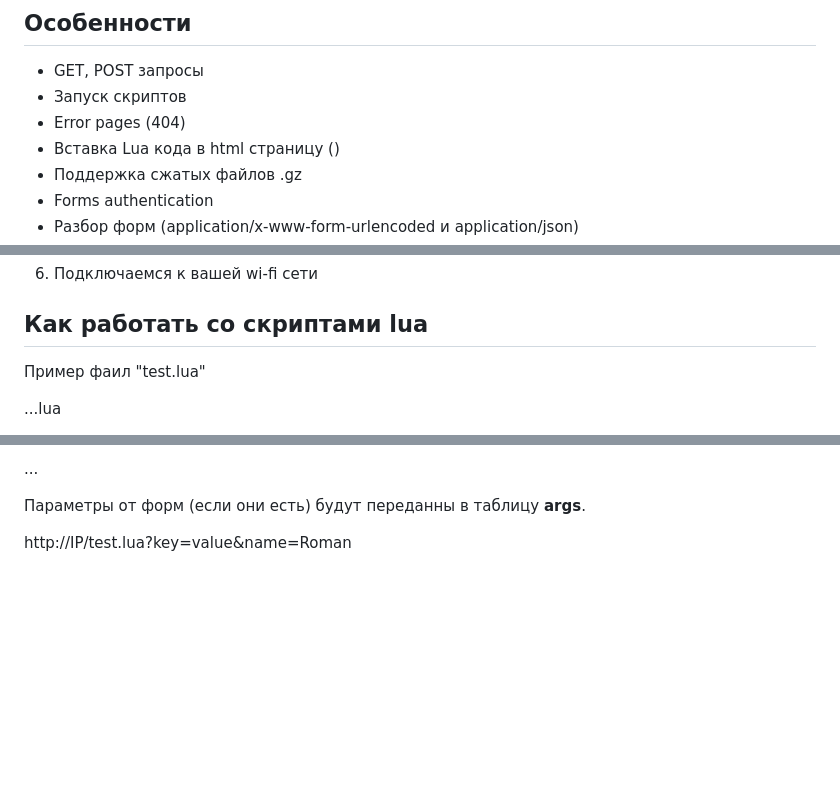
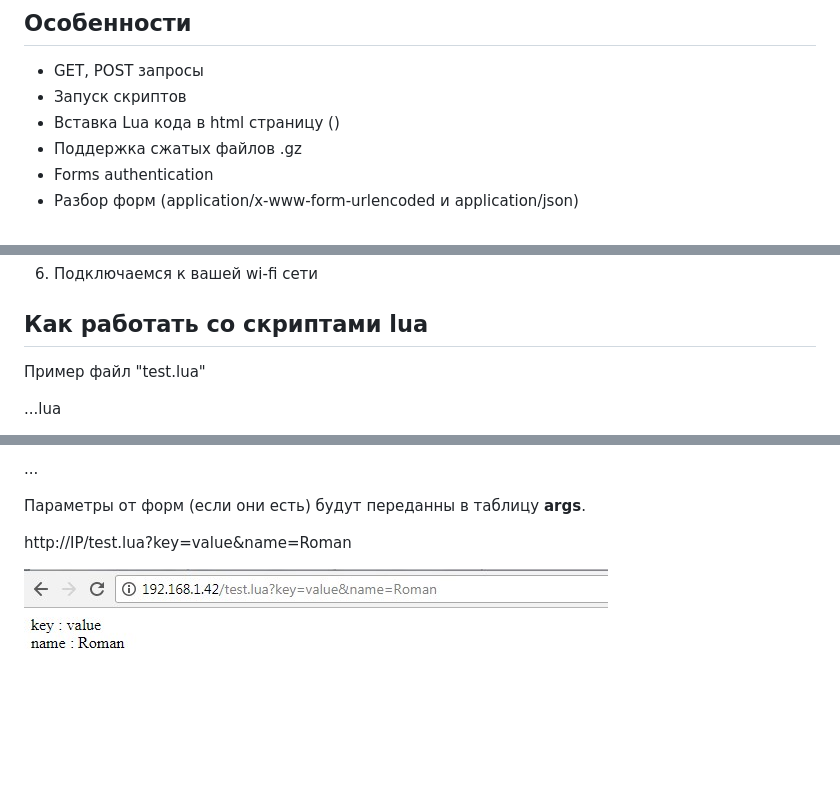
Before and after one commit to bondrogeen/DoT, a Markdown page: README.md, 3 parts joined by grey strips. GitHub-like rendering; pictures changed too: doc/test_lua_args.jpg (added); blank space fills up the shorter version.

```diff
--- a/README.md
+++ b/README.md
@@ -9,7 +9,6 @@
 
 * GET, POST запросы
 * Запуск скриптов
-* Error pages (404)
 * Вставка Lua кода в html страницу (<?lua return(node.chipid()) ?>)
 * Поддержка сжатых файлов .gz
 * Forms authentication
@@ -35,7 +34,7 @@
 
 ## Как работать со скриптами lua
 
-Пример фаил "test.lua"
+Пример файл "test.lua"
 
 ...lua
 
@@ -53,3 +52,5 @@ end
 Параметры от форм (если они есть) будут переданны в таблицу **args**.
 
 http://IP/test.lua?key=value&name=Roman
+
+![test.lua](doc/test_lua_args.jpg)
```
Also changed, not shown: other parts of README.md (+1 -1 lines), doc/en/README.md (added, +56 -0 lines).
